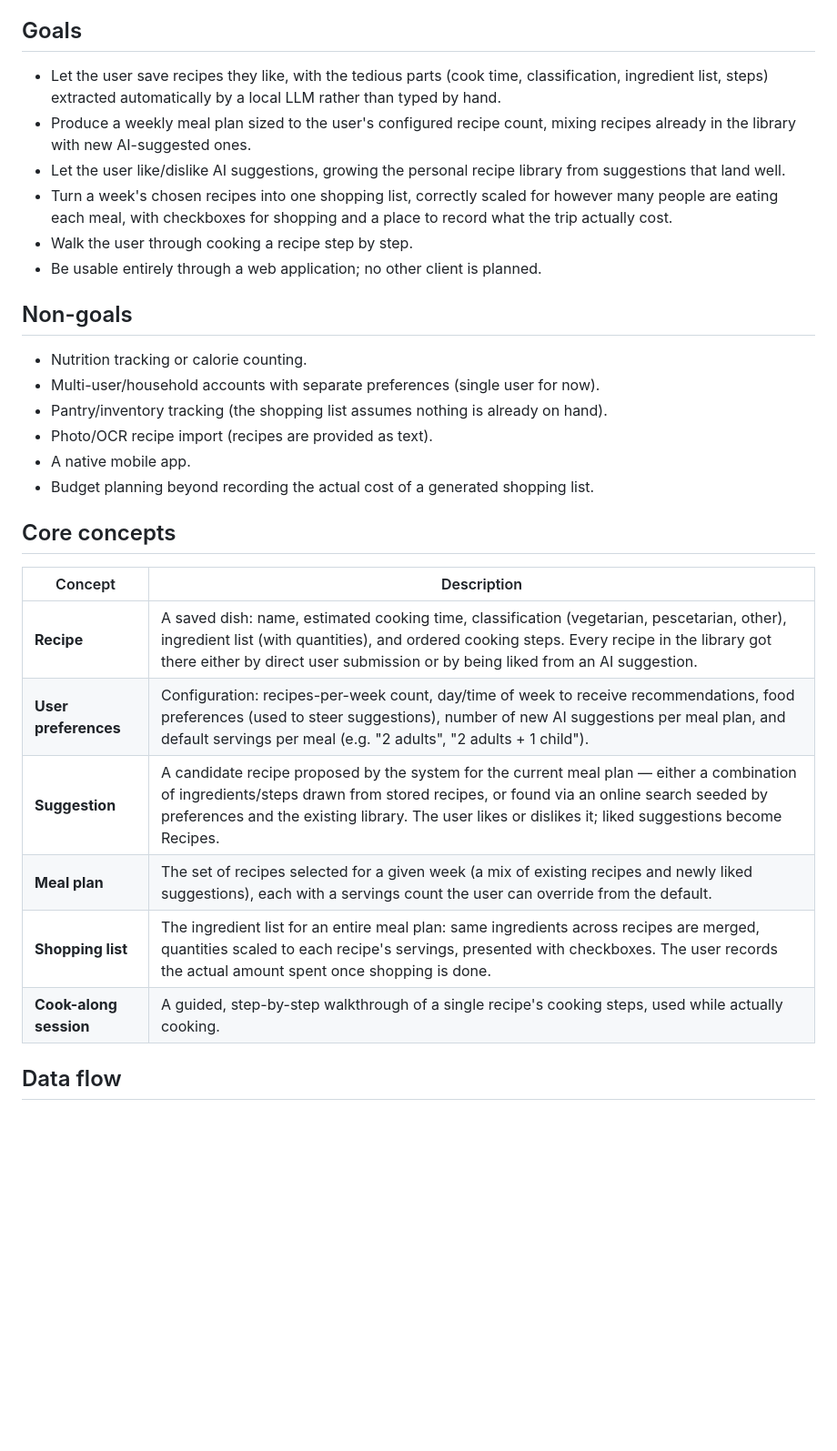
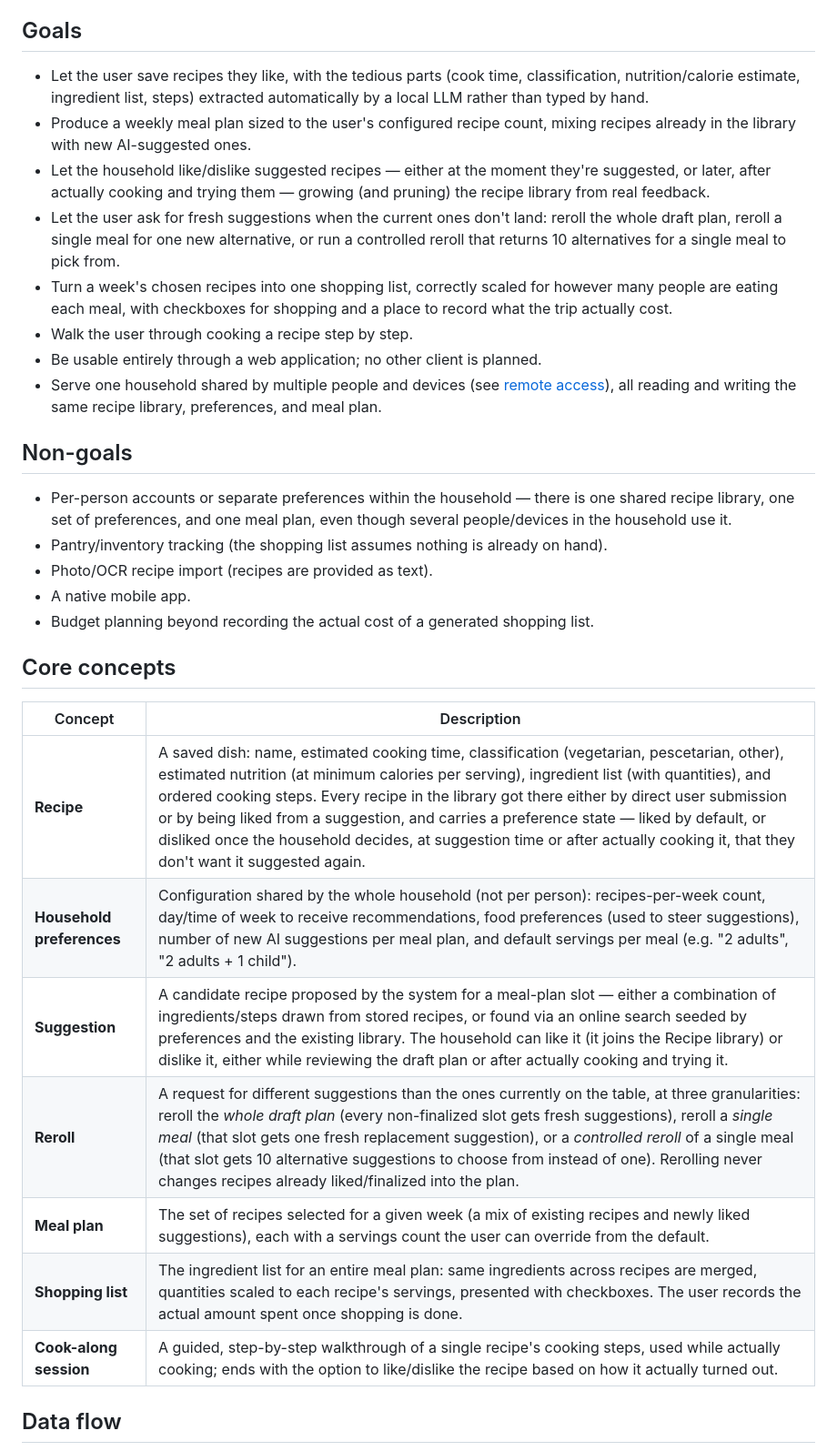
Before and after one commit to dfluxcbf/little-meals, a Markdown page: docs/design.md, the part around one of its changes. Shown at 91% size. GitHub-like rendering; blank space fills up the shorter version.

Commit message:
Add nutrition, household-shared model, post-cook feedback, and reroll to design docs

```diff
--- a/docs/design.md
+++ b/docs/design.md
@@ -12,22 +12,30 @@ cook-along mode.
 ## Goals
 
 - Let the user save recipes they like, with the tedious parts (cook time,
-  classification, ingredient list, steps) extracted automatically by a local LLM
-  rather than typed by hand.
+  classification, nutrition/calorie estimate, ingredient list, steps) extracted
+  automatically by a local LLM rather than typed by hand.
 - Produce a weekly meal plan sized to the user's configured recipe count, mixing
   recipes already in the library with new AI-suggested ones.
-- Let the user like/dislike AI suggestions, growing the personal recipe library
-  from suggestions that land well.
+- Let the household like/dislike suggested recipes — either at the moment they're
+  suggested, or later, after actually cooking and trying them — growing (and
+  pruning) the recipe library from real feedback.
+- Let the user ask for fresh suggestions when the current ones don't land: reroll
+  the whole draft plan, reroll a single meal for one new alternative, or run a
+  controlled reroll that returns 10 alternatives for a single meal to pick from.
 - Turn a week's chosen recipes into one shopping list, correctly scaled for
   however many people are eating each meal, with checkboxes for shopping and a
   place to record what the trip actually cost.
 - Walk the user through cooking a recipe step by step.
 - Be usable entirely through a web application; no other client is planned.
+- Serve one household shared by multiple people and devices (see
+  [remote access](architecture.md#remote-access--network-security)), all reading
+  and writing the same recipe library, preferences, and meal plan.
 
 ## Non-goals
 
-- Nutrition tracking or calorie counting.
-- Multi-user/household accounts with separate preferences (single user for now).
+- Per-person accounts or separate preferences within the household — there is one
+  shared recipe library, one set of preferences, and one meal plan, even though
+  several people/devices in the household use it.
 - Pantry/inventory tracking (the shopping list assumes nothing is already on hand).
 - Photo/OCR recipe import (recipes are provided as text).
 - A native mobile app.
@@ -37,12 +45,13 @@ cook-along mode.
 
 | Concept | Description |
 |---|---|
-| **Recipe** | A saved dish: name, estimated cooking time, classification (vegetarian, pescetarian, other), ingredient list (with quantities), and ordered cooking steps. Every recipe in the library got there either by direct user submission or by being liked from an AI suggestion. |
-| **User preferences** | Configuration: recipes-per-week count, day/time of week to receive recommendations, food preferences (used to steer suggestions), number of new AI suggestions per meal plan, and default servings per meal (e.g. "2 adults", "2 adults + 1 child"). |
-| **Suggestion** | A candidate recipe proposed by the system for the current meal plan — either a combination of ingredients/steps drawn from stored recipes, or found via an online search seeded by preferences and the existing library. The user likes or dislikes it; liked suggestions become Recipes. |
+| **Recipe** | A saved dish: name, estimated cooking time, classification (vegetarian, pescetarian, other), estimated nutrition (at minimum calories per serving), ingredient list (with quantities), and ordered cooking steps. Every recipe in the library got there either by direct user submission or by being liked from a suggestion, and carries a preference state — liked by default, or disliked once the household decides, at suggestion time or after actually cooking it, that they don't want it suggested again. |
+| **Household preferences** | Configuration shared by the whole household (not per person): recipes-per-week count, day/time of week to receive recommendations, food preferences (used to steer suggestions), number of new AI suggestions per meal plan, and default servings per meal (e.g. "2 adults", "2 adults + 1 child"). |
+| **Suggestion** | A candidate recipe proposed by the system for a meal-plan slot — either a combination of ingredients/steps drawn from stored recipes, or found via an online search seeded by preferences and the existing library. The household can like it (it joins the Recipe library) or dislike it, either while reviewing the draft plan or after actually cooking and trying it. |
+| **Reroll** | A request for different suggestions than the ones currently on the table, at three granularities: reroll the *whole draft plan* (every non-finalized slot gets fresh suggestions), reroll a *single meal* (that slot gets one fresh replacement suggestion), or a *controlled reroll* of a single meal (that slot gets 10 alternative suggestions to choose from instead of one). Rerolling never changes recipes already liked/finalized into the plan. |
 | **Meal plan** | The set of recipes selected for a given week (a mix of existing recipes and newly liked suggestions), each with a servings count the user can override from the default. |
 | **Shopping list** | The ingredient list for an entire meal plan: same ingredients across recipes are merged, quantities scaled to each recipe's servings, presented with checkboxes. The user records the actual amount spent once shopping is done. |
-| **Cook-along session** | A guided, step-by-step walkthrough of a single recipe's cooking steps, used while actually cooking. |
+| **Cook-along session** | A guided, step-by-step walkthrough of a single recipe's cooking steps, used while actually cooking; ends with the option to like/dislike the recipe based on how it actually turned out. |
 
 ## Data flow
 
```
Also changed, not shown: other parts of docs/design.md (+22 -13 lines), docs/architecture.md (+4 -4 lines), docs/milestones.md (+5 -5 lines).
